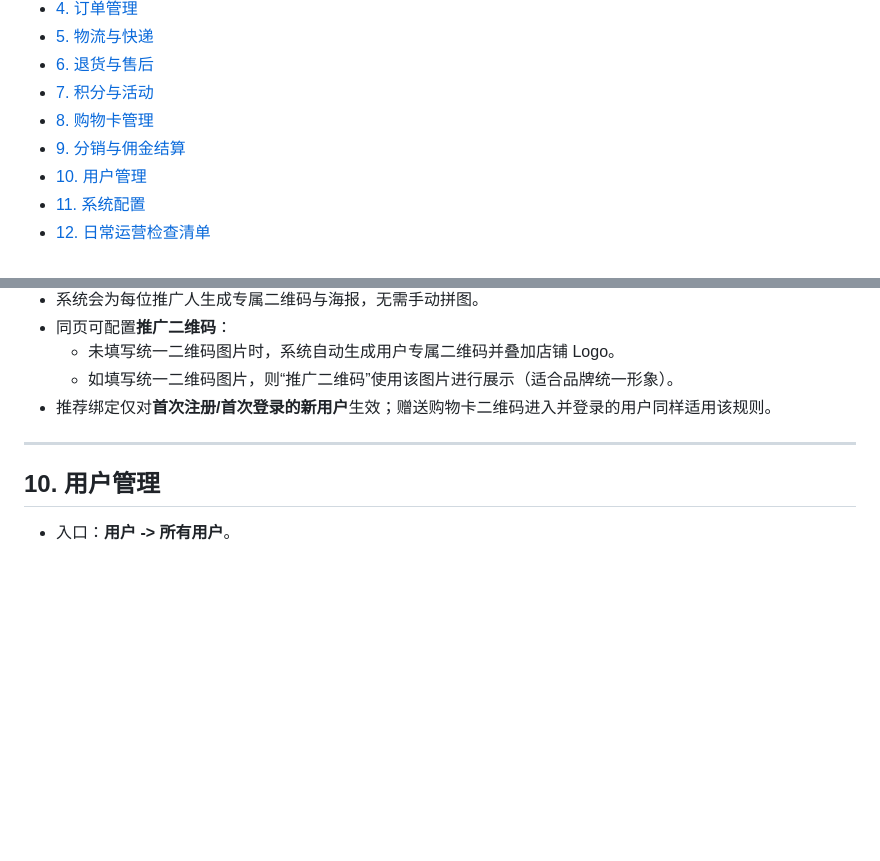
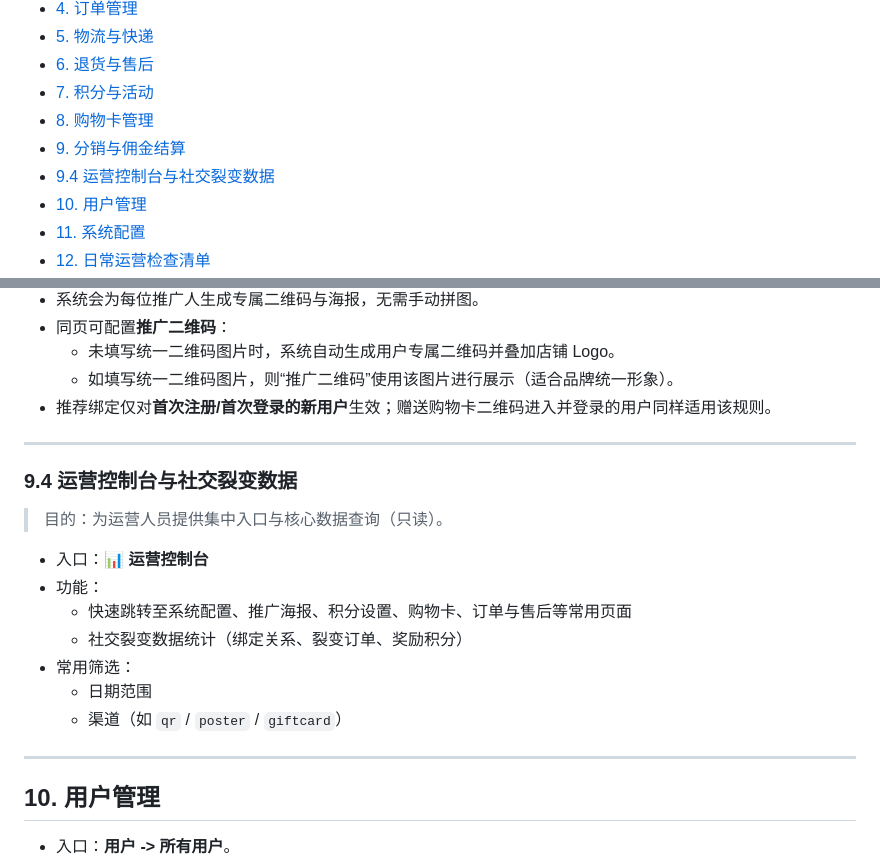
Before and after one commit to HaoranTong/agri-ecommerce-miniprogram, a Markdown page: docs/21_ADMIN_USER_GUIDE.md, 2 parts joined by grey strips. Rendered like a GitHub page; blank space fills up the shorter version.

```diff
--- a/docs/21_ADMIN_USER_GUIDE.md
+++ b/docs/21_ADMIN_USER_GUIDE.md
@@ -17,6 +17,7 @@
 - [7. 积分与活动](#7-积分与活动)
 - [8. 购物卡管理](#8-购物卡管理)
 - [9. 分销与佣金结算](#9-分销与佣金结算)
+- [9.4 运营控制台与社交裂变数据](#94-运营控制台与社交裂变数据)
 - [10. 用户管理](#10-用户管理)
 - [11. 系统配置](#11-系统配置)
 - [12. 日常运营检查清单](#12-日常运营检查清单)
@@ -165,6 +166,19 @@
 
 ---
 
+### 9.4 运营控制台与社交裂变数据
+> 目的：为运营人员提供集中入口与核心数据查询（只读）。
+
+- 入口：**📊 运营控制台**
+- 功能：
+  - 快速跳转至系统配置、推广海报、积分设置、购物卡、订单与售后等常用页面
+  - 社交裂变数据统计（绑定关系、裂变订单、奖励积分）
+- 常用筛选：
+  - 日期范围
+  - 渠道（如 `qr` / `poster` / `giftcard`）
+
+---
+
 ## 10. 用户管理
 
 - 入口：**用户 -> 所有用户**。
```
Also changed, not shown: docs/00_需求理解对齐文档_v2.1_最终版.md (+6 -1 lines), docs/11_WORDPRESS_ADMIN_GUIDE.md (+30 -1 lines).
